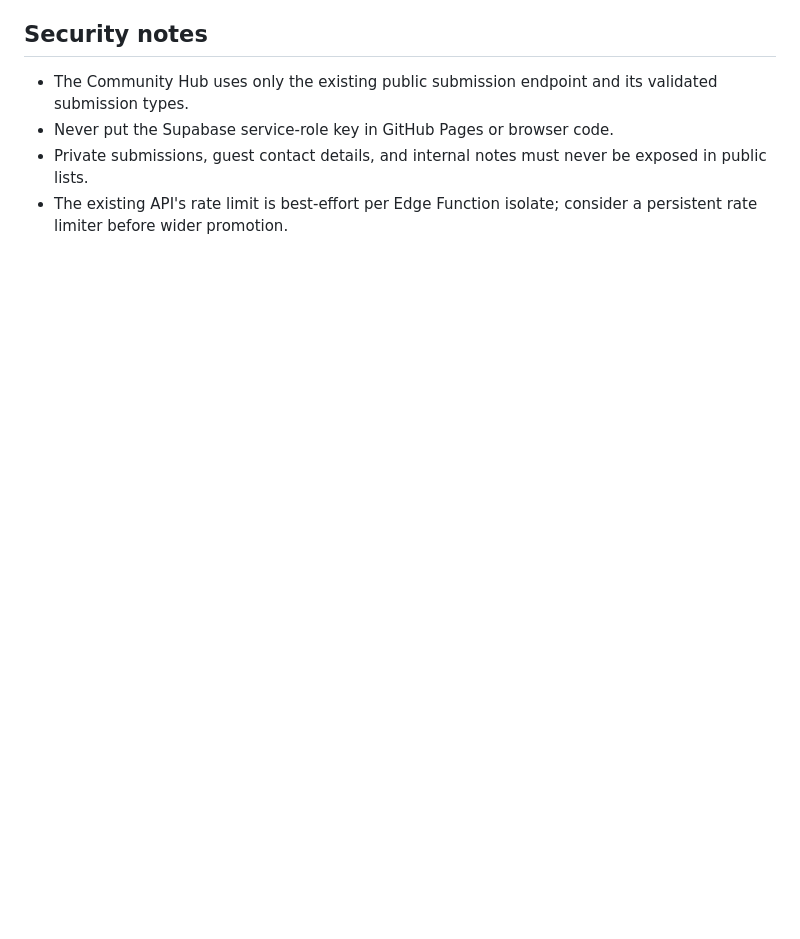
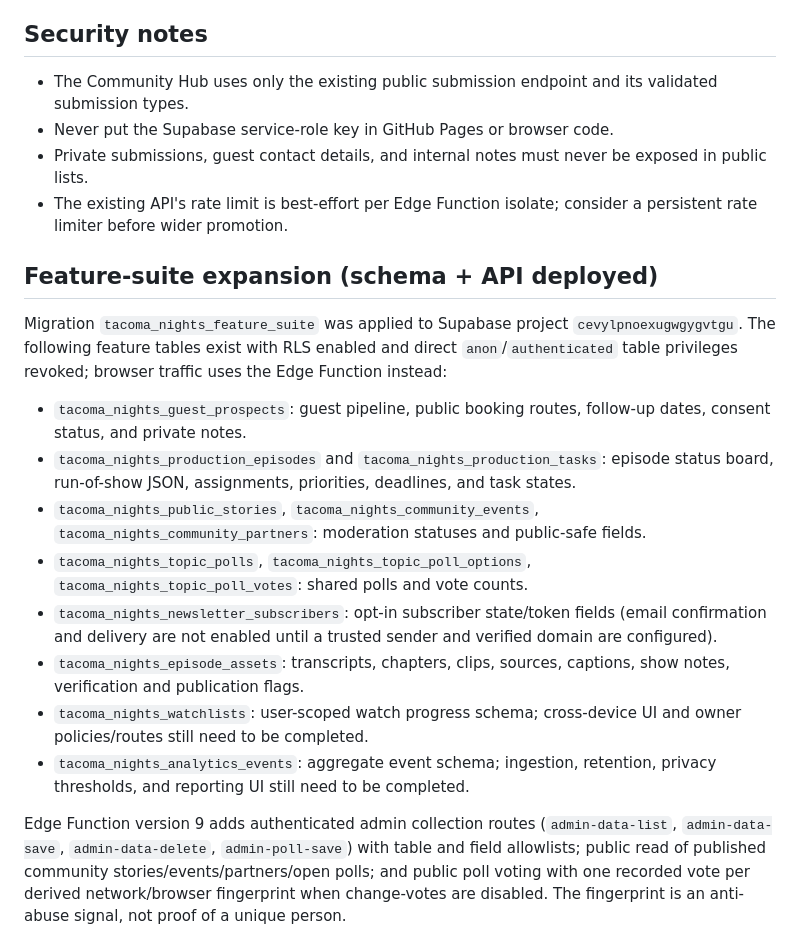
Before and after one commit to crowrulesentertainment-oss/crowrulesentertainment, a Markdown page: tacoma-nights/COMMUNITY-HUB-ROADMAP.md, the part around one of its changes. Drawn GitHub-style; blank space fills up the shorter version.

Commit message:
Document full Tacoma Nights feature suite and validation gaps

```diff
--- a/tacoma-nights/COMMUNITY-HUB-ROADMAP.md
+++ b/tacoma-nights/COMMUNITY-HUB-ROADMAP.md
@@ -40,3 +40,18 @@ These features need dedicated database tables/API routes, secure access policies
 - Never put the Supabase service-role key in GitHub Pages or browser code.
 - Private submissions, guest contact details, and internal notes must never be exposed in public lists.
 - The existing API's rate limit is best-effort per Edge Function isolate; consider a persistent rate limiter before wider promotion.
+
+
+## Feature-suite expansion (schema + API deployed)
+Migration `tacoma_nights_feature_suite` was applied to Supabase project `cevylpnoexugwgygvtgu`. The following feature tables exist with RLS enabled and direct `anon`/`authenticated` table privileges revoked; browser traffic uses the Edge Function instead:
+- `tacoma_nights_guest_prospects`: guest pipeline, public booking routes, follow-up dates, consent status, and private notes.
+- `tacoma_nights_production_episodes` and `tacoma_nights_production_tasks`: episode status board, run-of-show JSON, assignments, priorities, deadlines, and task states.
+- `tacoma_nights_public_stories`, `tacoma_nights_community_events`, `tacoma_nights_community_partners`: moderation statuses and public-safe fields.
+- `tacoma_nights_topic_polls`, `tacoma_nights_topic_poll_options`, `tacoma_nights_topic_poll_votes`: shared polls and vote counts.
+- `tacoma_nights_newsletter_subscribers`: opt-in subscriber state/token fields (email confirmation and delivery are not enabled until a trusted sender and verified domain are configured).
+- `tacoma_nights_episode_assets`: transcripts, chapters, clips, sources, captions, show notes, verification and publication flags.
+- `tacoma_nights_watchlists`: user-scoped watch progress schema; cross-device UI and owner policies/routes still need to be completed.
+- `tacoma_nights_analytics_events`: aggregate event schema; ingestion, retention, privacy thresholds, and reporting UI still need to be completed.
+
+Edge Function version 9 adds authenticated admin collection routes (`admin-data-list`, `admin-data-save`, `admin-data-delete`, `admin-poll-save`) with table and field allowlists; public read of published community stories/events/partners/open polls; and public poll voting with one recorded vote per derived network/browser fingerprint when change-votes are disabled. The fingerprint is an anti-abuse signal, not proof of a unique person.
+
```
Also changed, not shown: other parts of tacoma-nights/COMMUNITY-HUB-ROADMAP.md (+12 -0 lines).
